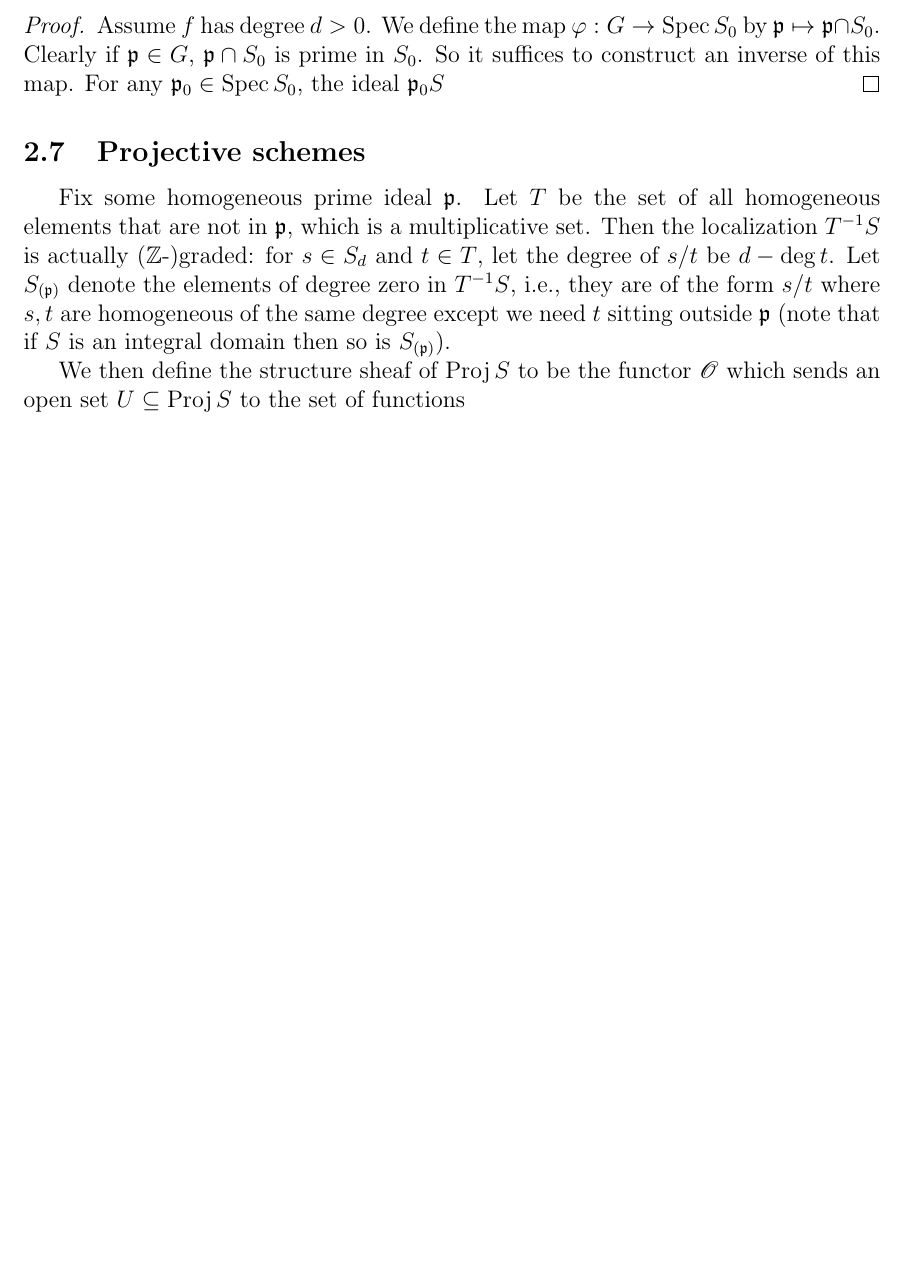
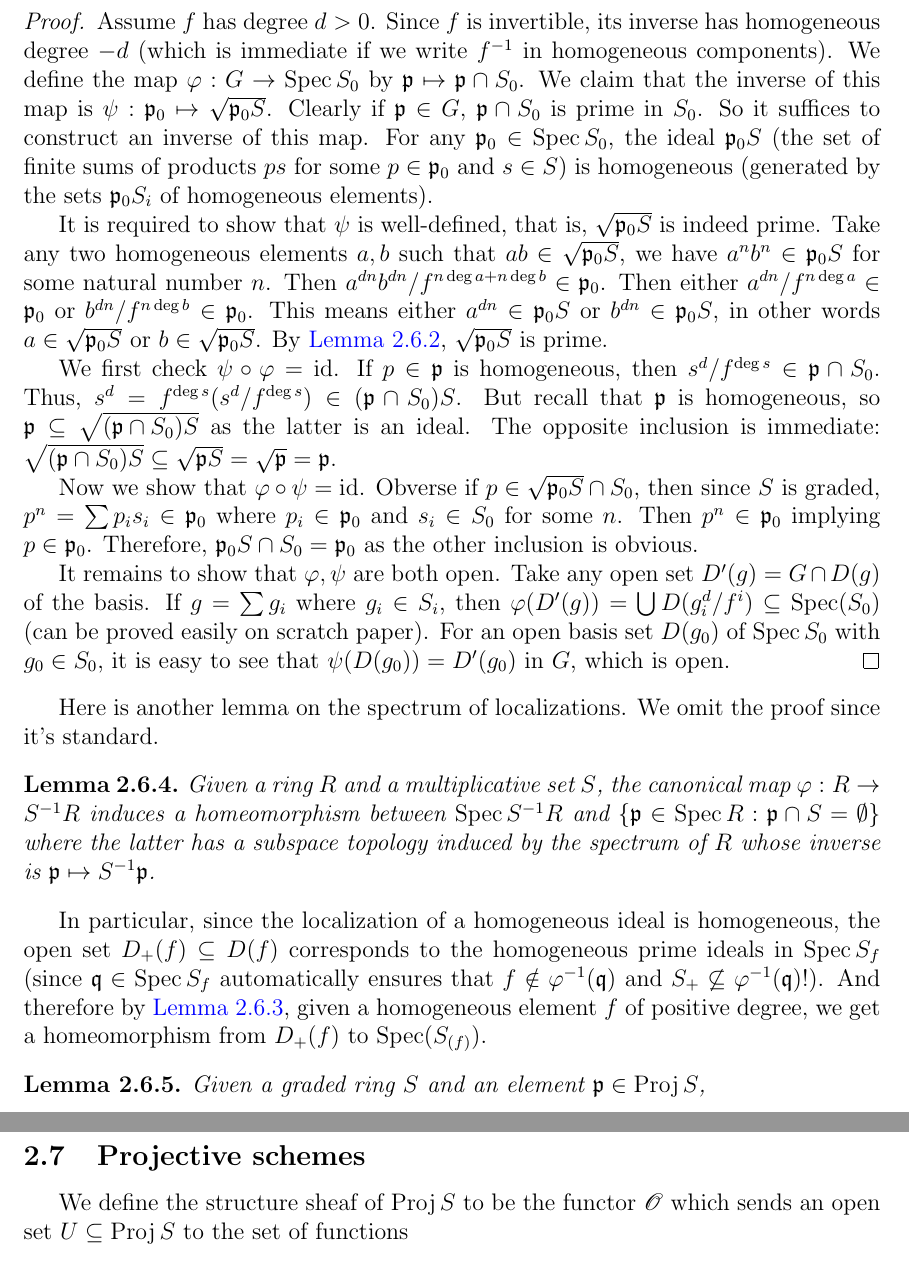
Before and after one commit to justadzr/notes, a LaTeX document (ag.algebraic-geometry/sheaves-and-schemes/sheaves-and-schemes.tex): part of page 23 of 23 before the commit and two parts of pages 24 and 25 of 25 after it, the two joined at a grey line, cut at the place of the change, the shorter picture padded with empty space. Compiled offline with pdfLaTeX.

Commit message:
commit for updates

```diff
--- a/ag.algebraic-geometry/sheaves-and-schemes/sheaves-and-schemes.tex
+++ b/ag.algebraic-geometry/sheaves-and-schemes/sheaves-and-schemes.tex
@@ -80,6 +80,7 @@
 	\newenvironment{bsmallmatrix}
 	{\left[\begin{smallmatrix}}
 	{\end{smallmatrix}\right]}
+	\setcounter{section}{-1}
 \begin{document}
     \maketitle
     \tableofcontents
@@ -502,14 +510,28 @@ A_{f(\mathfrak p)} \arrow[rr, "\varphi_{\mathfrak p}"]
 		Suppose $S$ is a $\Z$-graded ring with an invertible element $f$ of positive degree. Then the subspace $G$ of homogeneous prime ideals of $S$ is homeomorphic to $\Spec S_0$.
 	\end{lemma}
 	\begin{proof}
-		Assume $f$ has degree $d>0$. We define the map $\varphi:G\to\Spec S_0$ by $\mathfrak p\mapsto\mathfrak p\cap S_0$. Clearly if $\mathfrak p \in G$, $\mathfrak p\cap S_0$ is prime in $S_0$. So it suffices to construct an inverse of this map. For any $\mathfrak p_0\in \Spec S_0$, the ideal $\mathfrak p_0S$
+		Assume $f$ has degree $d>0$. Since $f$ is invertible, its inverse has homogeneous degree $-d$ (which is immediate if we write $f^{-1}$ in homogeneous components). We define the map $\varphi:G\to\Spec S_0$ by $\mathfrak p\mapsto\mathfrak p\cap S_0$. We claim that the inverse of this map is $\psi:\mathfrak p_0\mapsto \sqrt{\mathfrak p_0S}$. Clearly if $\mathfrak p \in G$, $\mathfrak p\cap S_0$ is prime in $S_0$. So it suffices to construct an inverse of this map. For any $\mathfrak p_0\in \Spec S_0$, the ideal $\mathfrak p_0S$ (the set of finite sums of products $ps$ for some $p\in\mathfrak p_0$ and $s\in S$) is homogeneous (generated by the sets $\mathfrak p_0 S_i$ of homogeneous elements).
+
+		It is required to show that $\psi$ is well-defined, that is, $\sqrt{\mathfrak p_0S}$ is indeed prime. Take any two homogeneous elements $a, b$ such that $ab\in \sqrt{\mathfrak p_0S}$, we have $a^nb^n\in\mathfrak p_0S$ for some natural number $n$. Then $a^{dn}b^{dn}/f^{n\deg a+n\deg b}\in\mathfrak p_0$. Then either $a^{dn}/f^{n\deg a}\in\mathfrak p_0$ or $b^{dn}/f^{n\deg b}\in\mathfrak p_0$. This means either $a^{dn}\in\mathfrak p_0S$ or $b^{dn}\in\mathfrak p_0S$, in other words $a\in \sqrt{\mathfrak p_0S}$ or $b\in\sqrt{\mathfrak p_0S}$. By \autoref{l262}, $\sqrt{\mathfrak p_0S}$ is prime.
+
+		We first check $\psi\circ\varphi=\id$. If $p\in\mathfrak p$ is homogeneous, then $s^d/f^{\deg s}\in \mathfrak p\cap S_0$. Thus, $s^d=f^{\deg s}(s^d/f^{\deg s})\in(\mathfrak p\cap S_0)S$. But recall that $\mathfrak p$ is homogeneous, so $\mathfrak p\subseteq \sqrt{(\mathfrak p\cap S_0)S}$ as the latter is an ideal. The opposite inclusion is immediate: $\sqrt{(\mathfrak p\cap S_0)S}\subseteq\sqrt{\mathfrak pS}=\sqrt{\mathfrak p}=\mathfrak p$.
+
+		Now we show that $\varphi\circ\psi=\id$. Obverse if $p\in\sqrt{\mathfrak p_0S}\cap S_0$, then since $S$ is graded, $p^n=\sum p_is_i\in\mathfrak p_0$ where $p_i\in\mathfrak p_0$ and $s_i\in S_0$ for some $n$. Then $p^n\in\mathfrak p_0$ implying $p\in\mathfrak p_0$. Therefore, $\mathfrak p_0S\cap S_0=\mathfrak p_0$ as the other inclusion is obvious.
+
+		It remains to show that $\varphi,\psi$ are both open. Take any open set $D'(g)=G\cap D(g)$ of the basis. If $g=\sum g_i$ where $g_i\in S_i$, then $\varphi(D'(g))=\bigcup D(g_i^d/f^i)\subseteq\Spec(S_0)$ (can be proved easily on scratch paper). For an open basis set $D(g_0)$ of $\Spec S_0$ with $g_0\in S_0$, it is easy to see that $\psi(D(g_0))=D'(g_0)$ in $G$, which is open.
 	\end{proof}
+	Here is another lemma on the spectrum of localizations. We omit the proof since it's standard.
+	\begin{lemma}\label{l264}
+		Given a ring $R$ and a multiplicative set $S$, the canonical map $\varphi:R\to S^{-1}R$ induces a homeomorphism between $\Spec S^{-1}R$ and $\{\mathfrak p\in \Spec R:\mathfrak p\cap S=\emptyset\}$ where the latter has a subspace topology induced by the spectrum of $R$ whose inverse is $\mathfrak p\mapsto S^{-1}\mathfrak p$.
+	\end{lemma}
+	In particular, since the localization of a homogeneous ideal is homogeneous, the open set $D_+(f)\subseteq D(f)$ corresponds to the homogeneous prime ideals in $\Spec S_f$ (since $\mathfrak q\in\Spec S_f$ automatically ensures that $f\notin\varphi^{-1}(\mathfrak q)$ and $S_+\not\subseteq \varphi^{-1}(\mathfrak q)$!). And therefore by \autoref{l263}, given a homogeneous element $f$ of positive degree, we get a homeomorphism from $D_+(f)$ to $\Spec(S_{(f)})$.
+
+	\begin{lemma}\label{264}
+		Given a graded ring $S$ and an element $\mathfrak p\in\Proj S$,
+	\end{lemma}
 
 	\subsection{Projective schemes}\label{ssec-proj-scheme}
-
-	Fix some homogeneous prime ideal $\mathfrak p$. Let $T$ be the set of all homogeneous elements that are not in $\mathfrak p$, which is a multiplicative set. Then the localization $T^{-1}S$ is actually ($\Z$-)graded: for $s\in S_d$ and $t\in T$, let the degree of $s/t$ be $d-\deg t$. Let $S_{(\mathfrak p)}$ denote the elements of degree zero in $T^{-1}S$, i.e., they are of the form $s/t$ where $s, t$ are homogeneous of the same degree except we need $t$ sitting outside $\mathfrak p$ (note that if $S$ is an integral domain then so is $S_{(\mathfrak p)}$).
-
-	We then define the structure sheaf of $\Proj S$ to be the functor $\mathscr O$ which sends an open set $U\subseteq\Proj S$ to the set of functions
+	We define the structure sheaf of $\Proj S$ to be the functor $\mathscr O$ which sends an open set $U\subseteq\Proj S$ to the set of functions
 	\[s:U\to \bigsqcup_{\mathfrak p\in U}S_{(\mathfrak p)},\quad s_{\mathfrak p}\in S_{(\mathfrak p)}\]
 	and for each $\mathfrak p\in U$, there is an open nhds $p\in V\subset U$ and homogeneous $a, f\in S$ of the same degree such that $f\notin \mathfrak q$ for all $\mathfrak q\in V$ and $s_{\mathfrak q}=a/f\in S_{(\mathfrak q)}$ (this is really the same thing as what we did about the spectra of rings, only with the extra degree condition). This presheaf $\mathscr O$ is clearly a sheaf.
 
```
Also changed, not shown: ag.algebraic-geometry/sheaves-and-schemes/sheaves-and-schemes.pdf, ag.algebraic-geometry/sheaves-and-schemes/sheaves-and-schemes.tex (9 more changed lines), 6 other files. Lines whose indentation alone changed are shown as unchanged.
